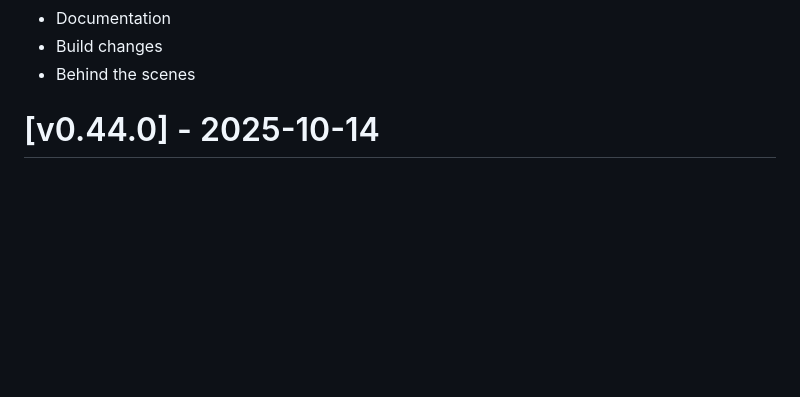
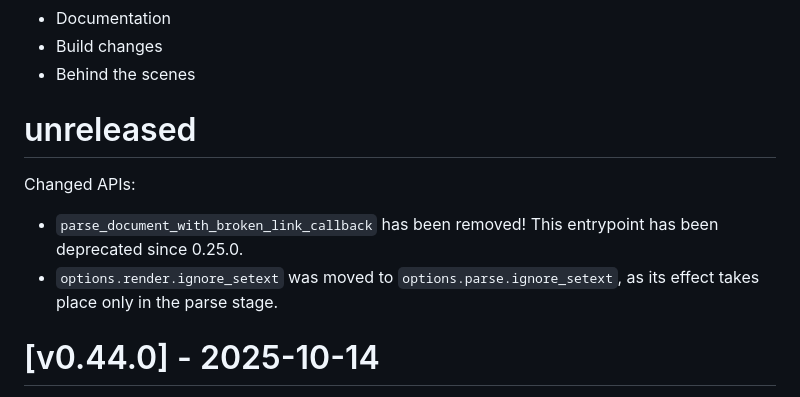
Before and after one commit to kivikakk/comrak, a Markdown page: CHANGELOG.md, the part around the change. GitHub-like rendering; blank space fills up the shorter version.

Commit message:
CHANGELOG.

```diff
--- a/CHANGELOG.md
+++ b/CHANGELOG.md
@@ -10,6 +10,14 @@ Categories to use in this document, and the order in which to give them:
 * Documentation
 * Build changes
 * Behind the scenes
+
+
+# unreleased
+
+Changed APIs:
+
+* `parse_document_with_broken_link_callback` has been removed!  This entrypoint has been deprecated since 0.25.0.
+* `options.render.ignore_setext` was moved to `options.parse.ignore_setext`, as its effect takes place only in the parse stage.
 
 
 # [v0.44.0] - 2025-10-14
```
